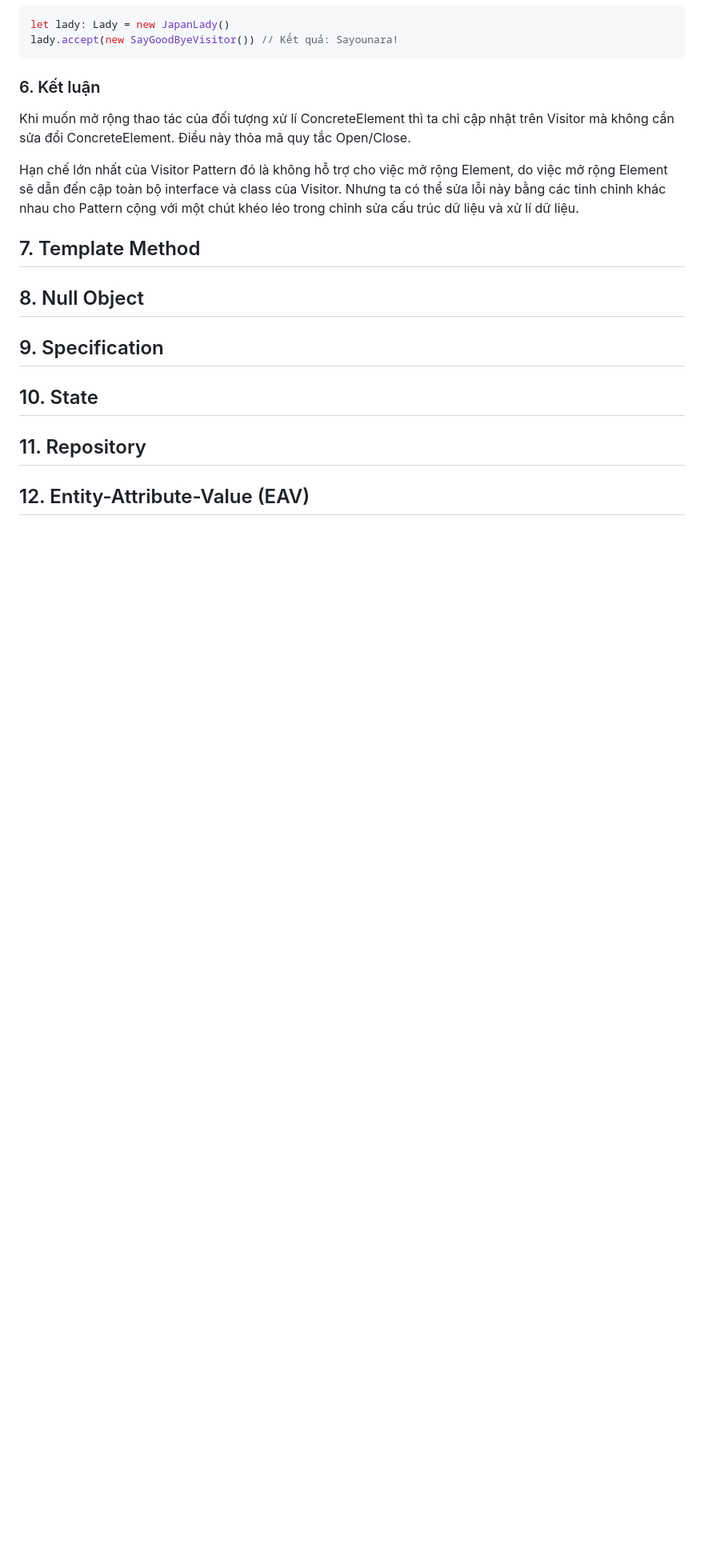
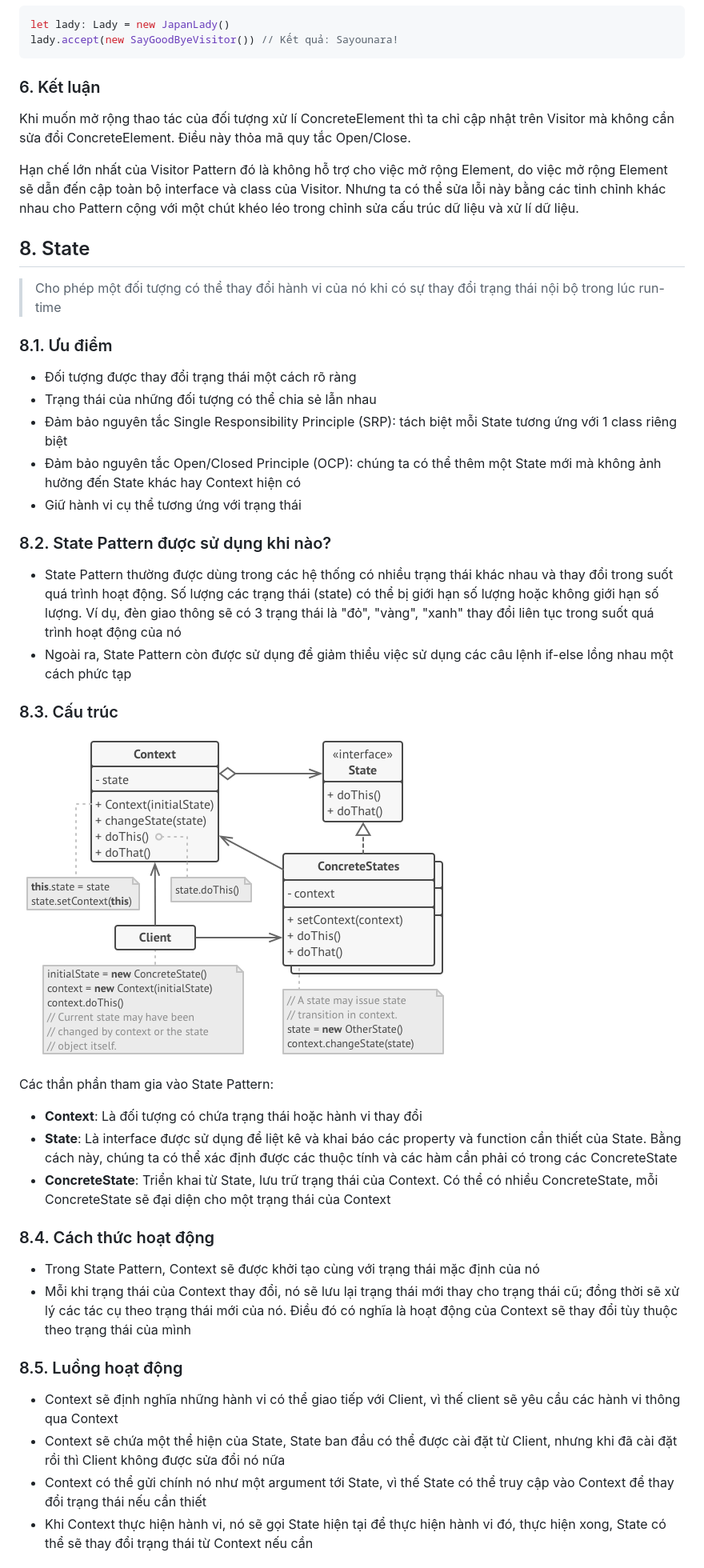
Before and after one commit to ngosangns/documents, a Markdown page: design_pattern/behavioral.md, the part around the change printed below. Shown: that part at 80% size. Drawn GitHub-style; pictures changed too: images/state_pattern_structure.png (added); blank space fills up the shorter version.

Commit message:
State

```diff
--- a/design_pattern/behavioral.md
+++ b/design_pattern/behavioral.md
@@ -588,9 +588,35 @@ Khi muốn mở rộng thao tác của đối tượng xử lí ConcreteElement
 
 Hạn chế lớn nhất của Visitor Pattern đó là không hỗ trợ cho việc mở rộng Element, do việc mở rộng Element sẽ dẫn đến cập toàn bộ interface và class của Visitor. Nhưng ta có thể sửa lỗi này bằng các tinh chỉnh khác nhau cho Pattern cộng với một chút khéo léo trong chỉnh sửa cấu trúc dữ liệu và xử lí dữ liệu.
 
-## 7. Template Method
-## 8. Null Object
-## 9. Specification
-## 10. State
-## 11. Repository
-## 12. Entity-Attribute-Value (EAV)
+## 8. State
+> Cho phép một đối tượng có thể thay đổi hành vi của nó khi có sự thay đổi trạng thái nội bộ trong lúc run-time
+
+### 8.1. Ưu điểm
+- Đối tượng được thay đổi trạng thái một cách rõ ràng
+- Trạng thái của những đối tượng có thể chia sẻ lẫn nhau
+- Đảm bảo nguyên tắc Single Responsibility Principle (SRP): tách biệt mỗi State tương ứng với 1 class riêng biệt
+- Đảm bảo nguyên tắc Open/Closed Principle (OCP): chúng ta có thể thêm một State mới mà không ảnh hưởng đến State khác hay Context hiện có
+- Giữ hành vi cụ thể tương ứng với trạng thái
+
+### 8.2. State Pattern được sử dụng khi nào?
+- State Pattern thường được dùng trong các hệ thống có nhiều trạng thái khác nhau và thay đổi trong suốt quá trình hoạt động. Số lượng các trạng thái (state) có thể bị giới hạn số lượng hoặc không giới hạn số lượng. Ví dụ, đèn giao thông sẽ có 3 trạng thái là "đỏ", "vàng", "xanh" thay đổi liên tục trong suốt quá trình hoạt động của nó
+- Ngoài ra, State Pattern còn được sử dụng để giảm thiểu việc sử dụng các câu lệnh if-else lồng nhau một cách phức tạp
+
+### 8.3. Cấu trúc
+![](./../images/state_pattern_structure.png)
+
+Các thần phần tham gia vào State Pattern:
+- **Context**: Là đối tượng có chứa trạng thái hoặc hành vi thay đổi
+- **State**: Là interface được sử dụng để liệt kê và khai báo các property và function cần thiết của State. Bằng cách này, chúng ta có thể xác định được các thuộc tính và các hàm cần phải có trong các ConcreteState
+- **ConcreteState**: Triển khai từ State, lưu trữ trạng thái của Context. Có thể có nhiều ConcreteState, mỗi ConcreteState sẽ đại diện cho một trạng thái của Context
+
+### 8.4. Cách thức hoạt động
+- Trong State Pattern, Context sẽ được khởi tạo cùng với trạng thái mặc định của nó
+- Mỗi khi trạng thái của Context thay đổi, nó sẽ lưu lại trạng thái mới thay cho trạng thái cũ; đồng thời sẽ xử lý các tác cụ theo trạng thái mới của nó. Điều đó có nghĩa là hoạt động của Context sẽ thay đổi tùy thuộc theo trạng thái của mình
+
+### 8.5. Luồng hoạt động
+- Context sẽ định nghĩa những hành vi có thể giao tiếp với Client, vì thế client sẽ yêu cầu các hành vi thông qua Context
+- Context sẽ chứa một thể hiện của State, State ban đầu có thể được cài đặt từ Client, nhưng khi đã cài đặt rồi thì Client không được sửa đổi nó nữa
+- Context có thể gửi chính nó như một argument tới State, vì thế State có thể truy cập vào Context để thay đổi trạng thái nếu cần thiết
+- Khi Context thực hiện hành vi, nó sẽ gọi State hiện tại để thực hiện hành vi đó, thực hiện xong, State có thể sẽ thay đổi trạng thái từ Context nếu cần
+
```
Also changed, not shown: other parts of design_pattern/behavioral.md (+64 -0 lines), images/null_object_pattern_example.png (added), images/null_object_pattern_structure.png (added), images/strategy_pattern_structure.png (added), 3 other files.
